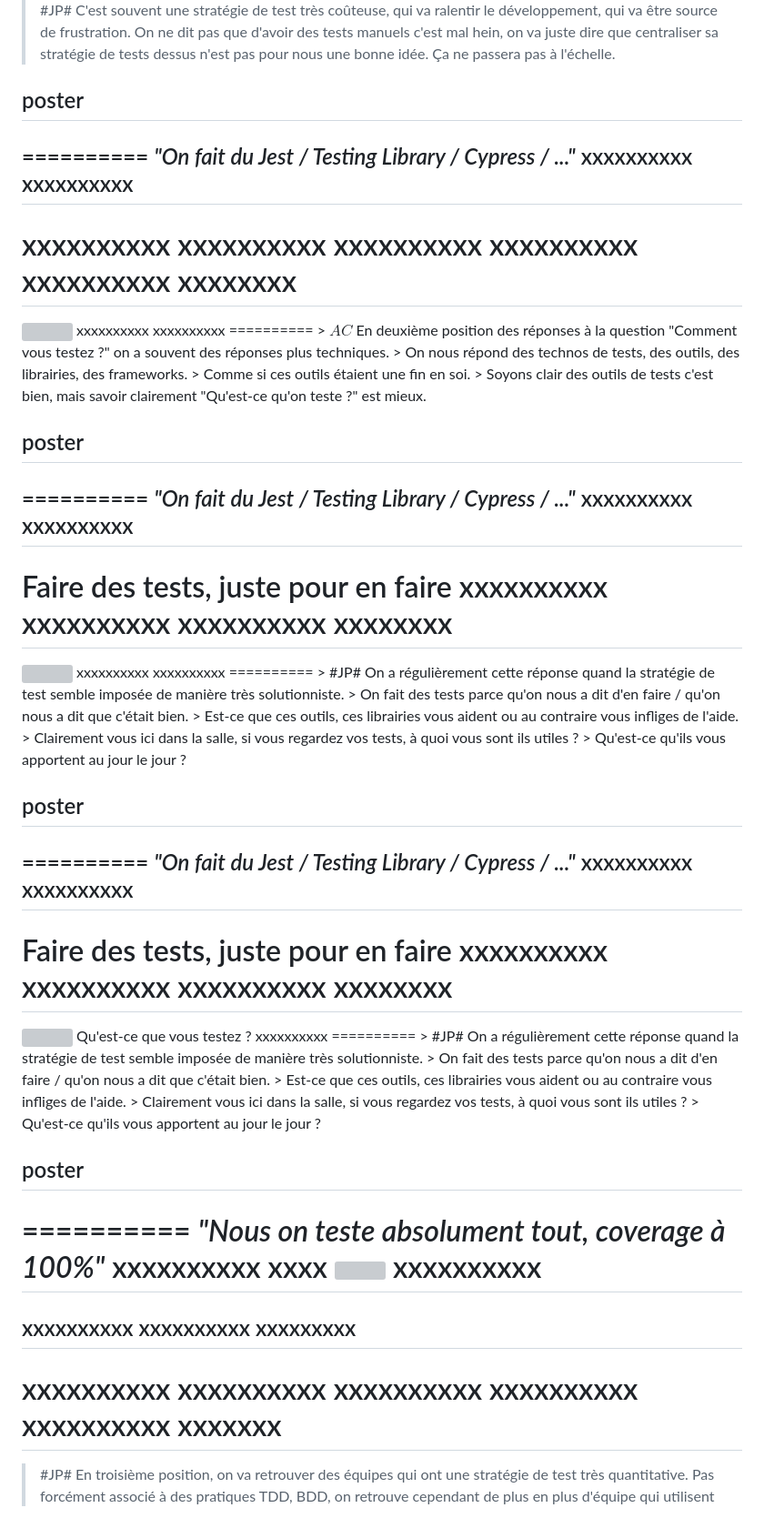
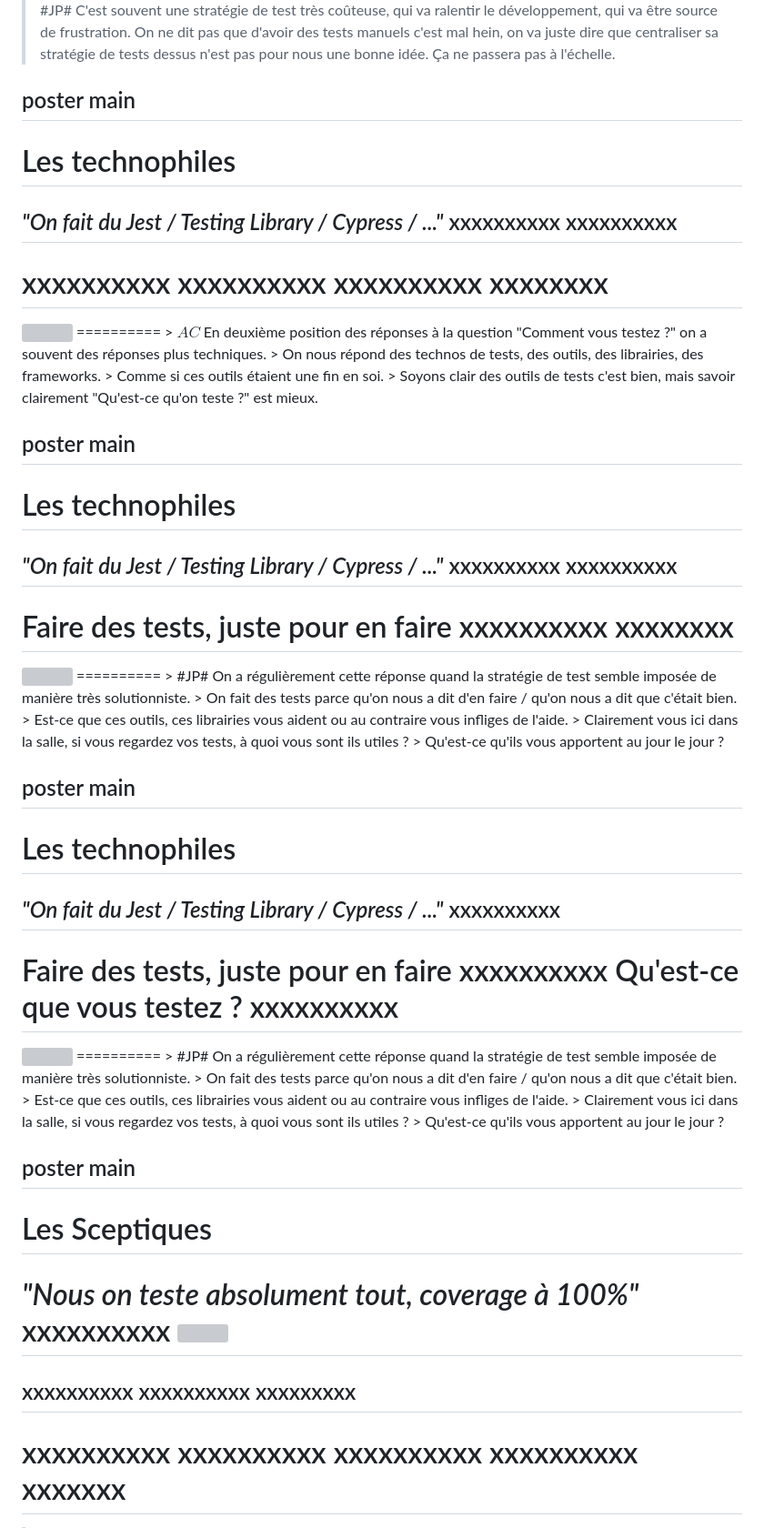
Before and after one commit to jpoissonnet/talk-test, a Markdown page: index.slides.md, the part around one of its changes. Shown at 91% size. GitHub-like rendering; grey boxes are pictures that could not be loaded.

```diff
--- a/index.slides.md
+++ b/index.slides.md
@@ -316,7 +311,8 @@ Ice cream modele - <strong>Alister B Scott</strong>
 > On ne dit pas que d'avoir des tests manuels c'est mal hein, on va juste dire que centraliser sa stratégie de tests dessus n'est pas pour nous une bonne idée.
 > Ça ne passera pas à l'échelle.
 
-## poster
+## poster main
+Les technophiles
 ==========
 _"On fait du Jest / Testing Library / Cypress / ..."_
 xxxxxxxxxx
@@ -325,20 +321,17 @@ xxxxxxxxxx
 xxxxxxxxxx
 xxxxxxxxxx
 xxxxxxxxxx
-xxxxxxxxxx
-xxxxxxxxxx
 xxxxxxxx
 ==========
 <img src="src/img/scott-blake-wq7oyx_Kx-4-unsplash.jpg" style="min-height: 400px" />
-xxxxxxxxxx
-xxxxxxxxxx
 ==========
 > $AC$ En deuxième position des réponses à la question "Comment vous testez ?" on a souvent des réponses plus techniques.
 > On nous répond des technos de tests, des outils, des librairies, des frameworks.
 > Comme si ces outils étaient une fin en soi.
 > Soyons clair des outils de tests c'est bien, mais savoir clairement "Qu'est-ce qu'on teste ?" est mieux.
 
-## poster
+## poster main
+Les technophiles
 ==========
 _"On fait du Jest / Testing Library / Cypress / ..."_
 xxxxxxxxxx
@@ -346,13 +339,9 @@ xxxxxxxxxx
 ----------
 Faire des tests, juste pour en faire
 xxxxxxxxxx
-xxxxxxxxxx
-xxxxxxxxxx
 xxxxxxxx
 ==========
 <img src="src/img/scott-blake-wq7oyx_Kx-4-unsplash.jpg" style="min-height: 400px" />
-xxxxxxxxxx
-xxxxxxxxxx
 ==========
 > #JP# On a régulièrement cette réponse quand la stratégie de test semble imposée de manière très solutionniste.
 > On fait des tests parce qu'on nous a dit d'en faire / qu'on nous a dit que c'était bien.
@@ -360,21 +349,18 @@ xxxxxxxxxx
 > Clairement vous ici dans la salle, si vous regardez vos tests, à quoi vous sont ils utiles ?
 > Qu'est-ce qu'ils vous apportent au jour le jour ?
 
-## poster
+## poster main
+Les technophiles
 ==========
 _"On fait du Jest / Testing Library / Cypress / ..."_
-xxxxxxxxxx
 xxxxxxxxxx
 ----------
 Faire des tests, juste pour en faire
 xxxxxxxxxx
+Qu'est-ce que vous testez ?
 xxxxxxxxxx
-xxxxxxxxxx
-xxxxxxxx
 ==========
 <img src="src/img/scott-blake-wq7oyx_Kx-4-unsplash.jpg" style="min-height: 400px" />
-Qu'est-ce que vous testez ?
-xxxxxxxxxx
 ==========
 > #JP# On a régulièrement cette réponse quand la stratégie de test semble imposée de manière très solutionniste.
 > On fait des tests parce qu'on nous a dit d'en faire / qu'on nous a dit que c'était bien.
@@ -382,19 +368,17 @@ xxxxxxxxxx
 > Clairement vous ici dans la salle, si vous regardez vos tests, à quoi vous sont ils utiles ?
 > Qu'est-ce qu'ils vous apportent au jour le jour ?
 
-## poster
+## poster main
+Les Sceptiques
 ==========
 _"Nous on teste absolument tout, coverage à 100%"_
 xxxxxxxxxx
-xxxx
 <img src="src/img/bianca-ackermann-fUIDHNjwbto-unsplash.jpg" />
-xxxxxxxxxx
 ==========
 xxxxxxxxxx
 xxxxxxxxxx
 xxxxxxxxx
 ------
-xxxxxxxxxx
 xxxxxxxxxx
 xxxxxxxxxx
 xxxxxxxxxx
```
Also changed, not shown: other parts of index.slides.md (+55 -23 lines), img.png (added), src/img/gain_perte.jpg (added), src/img/is_it_worth_the_time_2x.png (added), 2 other files.
